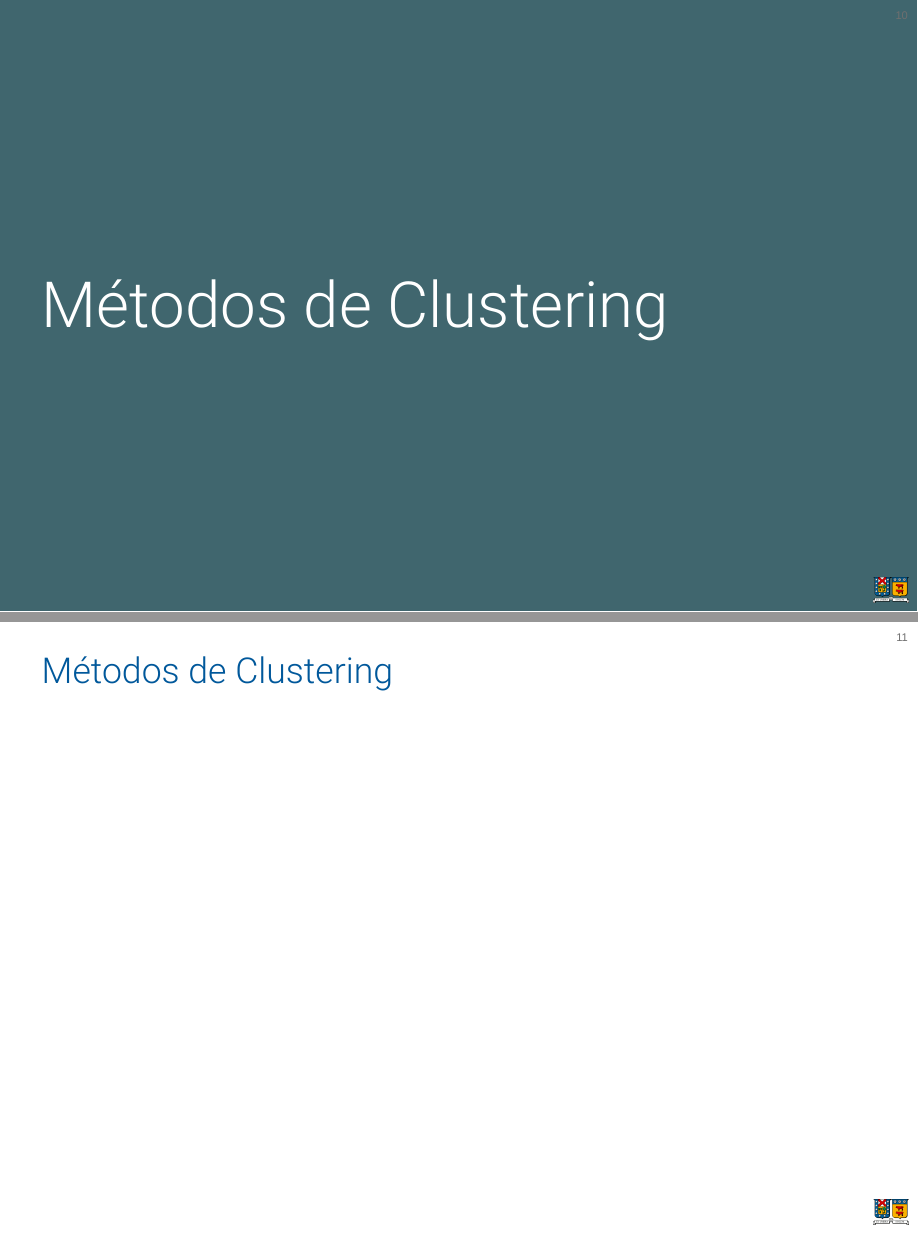
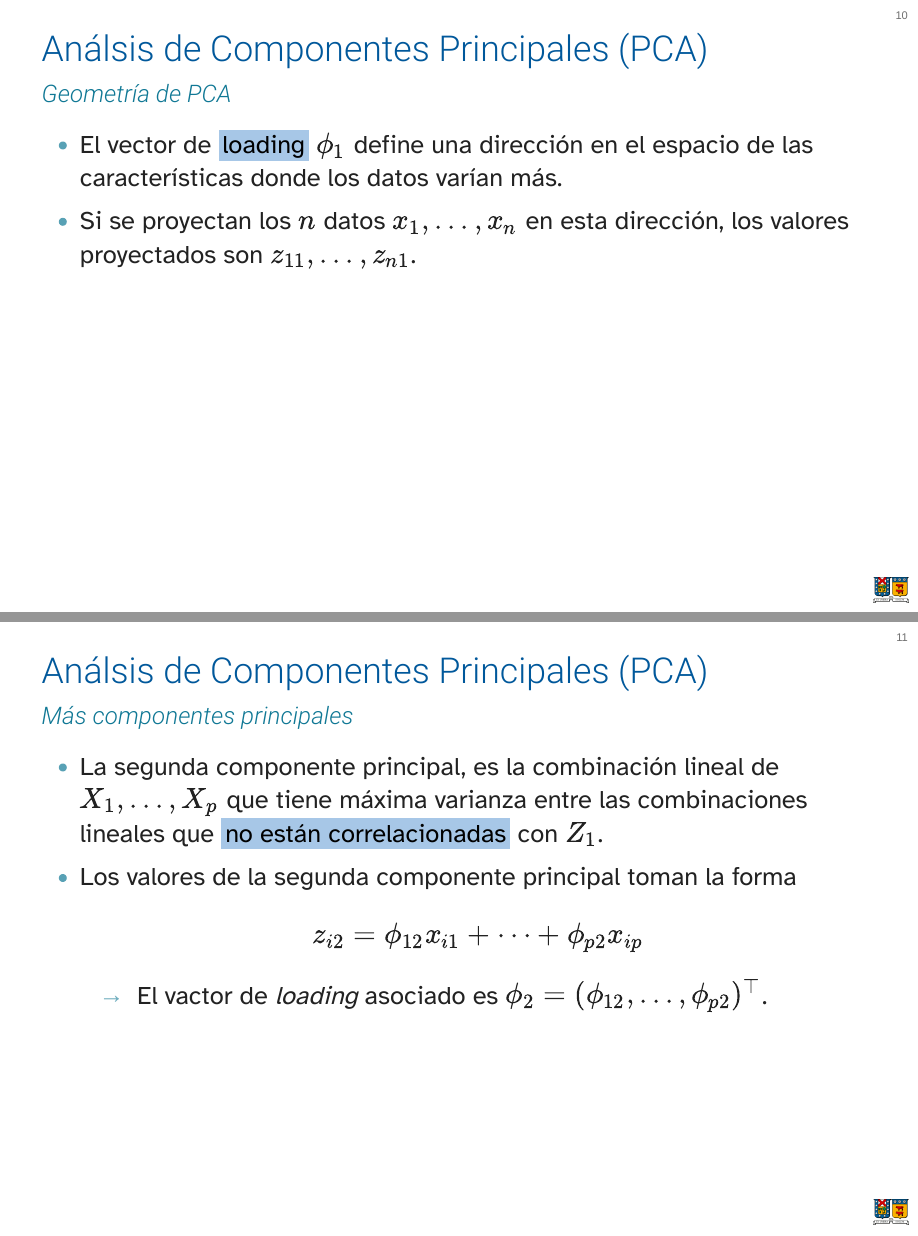
Before and after one commit to ealvnrz/seminario_mii, a Quarto document (mii_mod5.qmd): pages 10 and 11 of 11 before the commit and pages 10 and 11 of 13 after it, joined at a grey line. The pictures show the output file mii_mod5.html that the author committed with the source, opened offline.

```diff
--- a/mii_mod5.qmd
+++ b/mii_mod5.qmd
@@ -93,6 +93,23 @@
 - Se puede resolver con descomposición de valores singulares (SVD).
 - $Z_1$ es el [primer componente principal]{.bg4} con [valores de realización]{.bg3} $z_{11},\ldots,z_{n1}$.
 
+## Análsis de Componentes Principales (PCA)
+### Geometría de PCA
+
+- El vector de [loading]{.bg4} $\phi_1$ define una dirección en el espacio de las características donde los datos varían más.
+- Si se proyectan los $n$ datos $x_1,\ldots,x_n$ en esta dirección, los valores proyectados son
+$z_{11},\ldots,z_{n1}$.
+
+## Análsis de Componentes Principales (PCA)
+### Más componentes principales
+
+- La segunda componente principal, es la combinación lineal de $X_1,\ldots,X_p$ que tiene máxima varianza entre las combinaciones lineales que [no están correlacionadas]{.bg4} con $Z_1$.
+- Los valores de la segunda componente principal toman la forma
+$$z_{i2} = \phi_{12}x_{i1} + \cdots + \phi_{p2}x_{ip}$$
+  + El vactor de *loading* asociado es $\phi_2 = (\phi_{12},\ldots,\phi_{p2})^\top$.
+
+
+
 # Métodos de Clustering{background-color="#40666e"}
 
 ## Métodos de Clustering
```
Also changed, not shown: mii_mod5.html, 6 other files.
